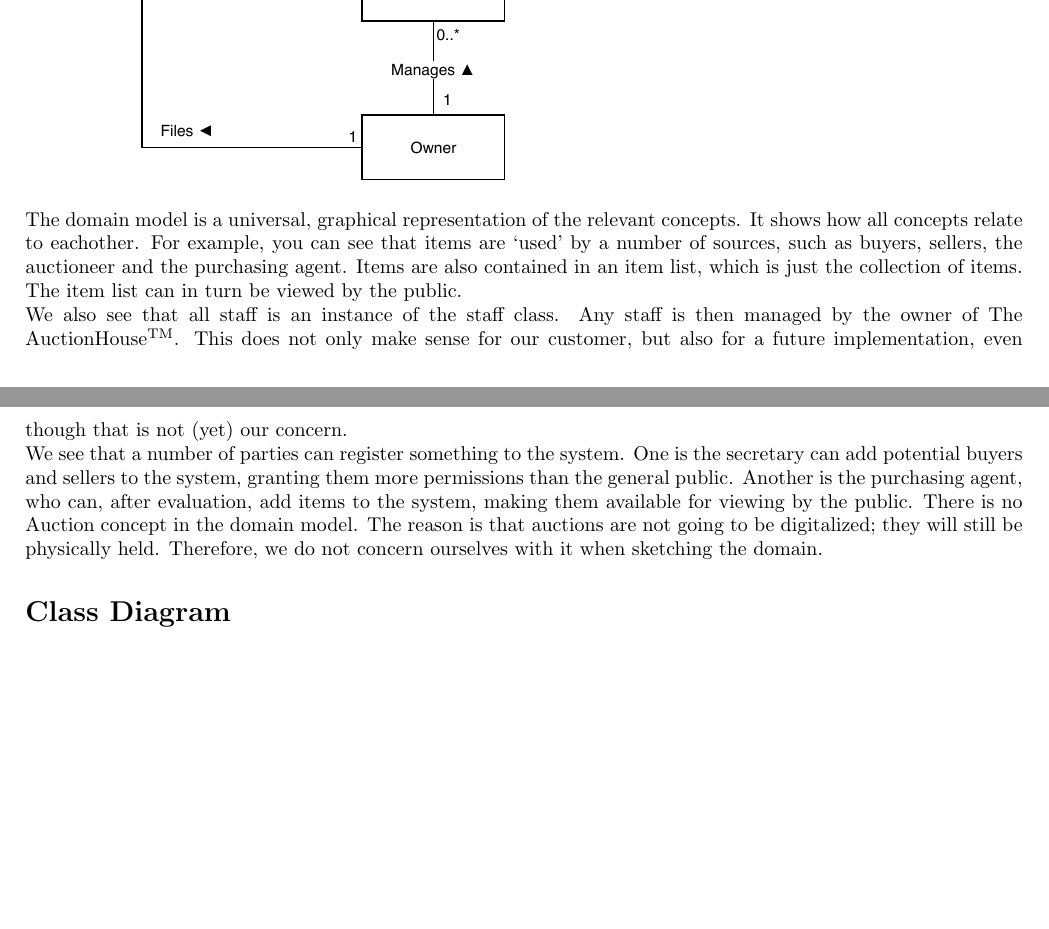
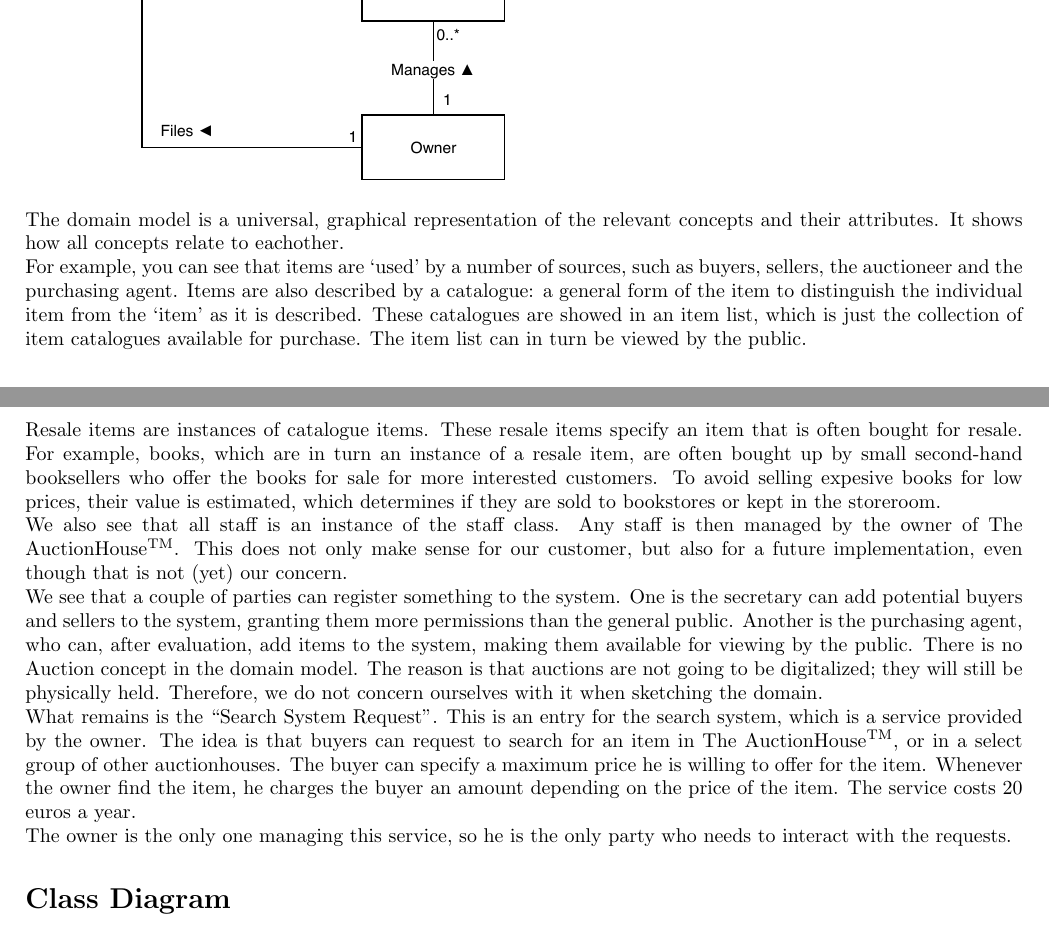
Before and after one commit to RobbinDG/PASD-iterations, a LaTeX document (report.tex, which reads content/dm.tex): two parts of pages 13 and 14 of 14, joined at a grey line, cut so that both start at the same text, the shorter picture padded with empty space. Compiled offline with pdfLaTeX.

Commit message:
my stuff that didnt push

```diff
--- a/content/dm.tex
+++ b/content/dm.tex
@@ -6,7 +6,11 @@
 
 % Things to add:
 % Search Request, Book (maybe multiple kinds and a catalogue, well see)
-The domain model is a universal, graphical representation of the relevant concepts. It shows how all concepts relate to eachother. For example, you can see that items are `used' by a number of sources, such as buyers, sellers, the auctioneer and the purchasing agent. Items are also contained in an item list, which is just the collection of items. The item list can in turn be viewed by the public.\\
+The domain model is a universal, graphical representation of the relevant concepts and their attributes. It shows how all concepts relate to eachother.\\
+For example, you can see that items are `used' by a number of sources, such as buyers, sellers, the auctioneer and the purchasing agent. Items are also described by a catalogue: a general form of the item to distinguish the individual item from the `item' as it is described. These catalogues are showed in an item list, which is just the collection of item catalogues available for purchase. The item list can in turn be viewed by the public.\\
+Resale items are instances of catalogue items. These resale items specify an item that is often bought for resale. For example, books, which are in turn an instance of a resale item, are often bought up by small second-hand booksellers who offer the books for sale for more interested customers. To avoid selling expesive books for low prices, their value is estimated, which determines if they are sold to bookstores or kept in the storeroom.\\
 We also see that all staff is an instance of the staff class. Any staff is then managed by the owner of The AuctionHouse\textsuperscript{TM}. This does not only make sense for our customer, but also for a future implementation, even though that is not (yet) our concern.\\
-We see that a number of parties can register something to the system. One is the secretary can add potential buyers and sellers to the system, granting them more permissions than the general public. Another is the purchasing agent, who can, after evaluation, add items to the system, making them available for viewing by the public.
-There is no Auction concept in the domain model. The reason is that auctions are not going to be digitalized; they will still be physically held. Therefore, we do not concern ourselves with it when sketching the domain.
+We see that a couple of parties can register something to the system. One is the secretary can add potential buyers and sellers to the system, granting them more permissions than the general public. Another is the purchasing agent, who can, after evaluation, add items to the system, making them available for viewing by the public.
+There is no Auction concept in the domain model. The reason is that auctions are not going to be digitalized; they will still be physically held. Therefore, we do not concern ourselves with it when sketching the domain.\\
+What remains is the ``Search System Request''. This is an entry for the search system, which is a service provided by the owner. The idea is that buyers can request to search for an item in The AuctionHouse\textsuperscript{TM}, or in a select group of other auctionhouses. The buyer can specify a maximum price he is willing to offer for the item. Whenever the owner find the item, he charges the buyer an amount depending on the price of the item. The service costs 20 euros a year.\\
+The owner is the only one managing this service, so he is the only party who needs to interact with the requests.
--- a/report.tex
+++ b/report.tex
@@ -40,7 +43,7 @@ Nicu:
  - Update SSD
  - Specify in UC title what you are deleting
  - One UC should specify one session. YOu might delete more than 1 item per session
- - Honestly, just check the pictures. Theres some many comments and remarks.
+ - Honestly, just check the pictures. There's so many comments and remarks.
 \end{comment}
 
 \DeclareUnicodeCharacter{20AC}{-}
```
Also changed, not shown: content/usecaseB1graywhite.tex (added, +5 -0 lines), report.tex (12 more changed lines).
